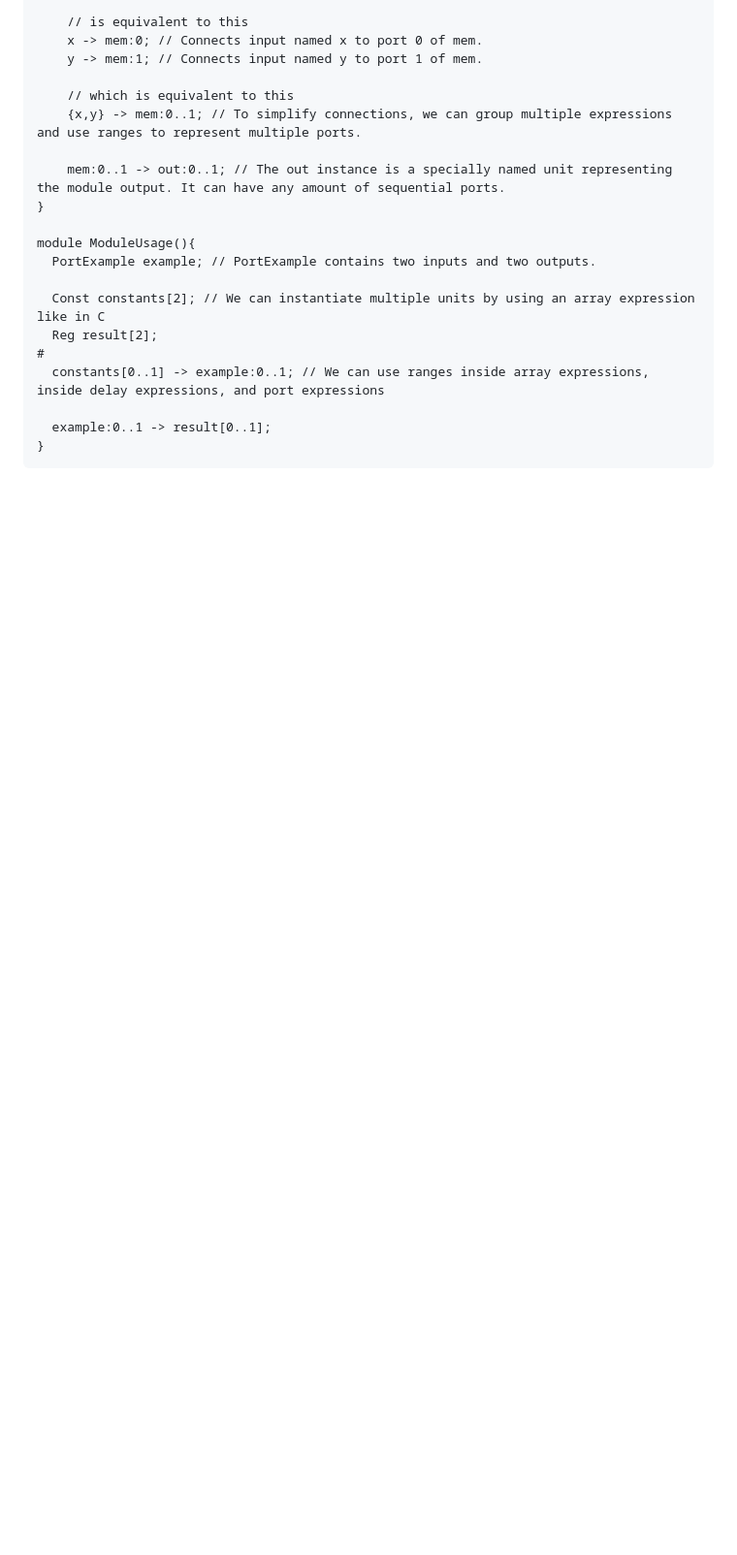
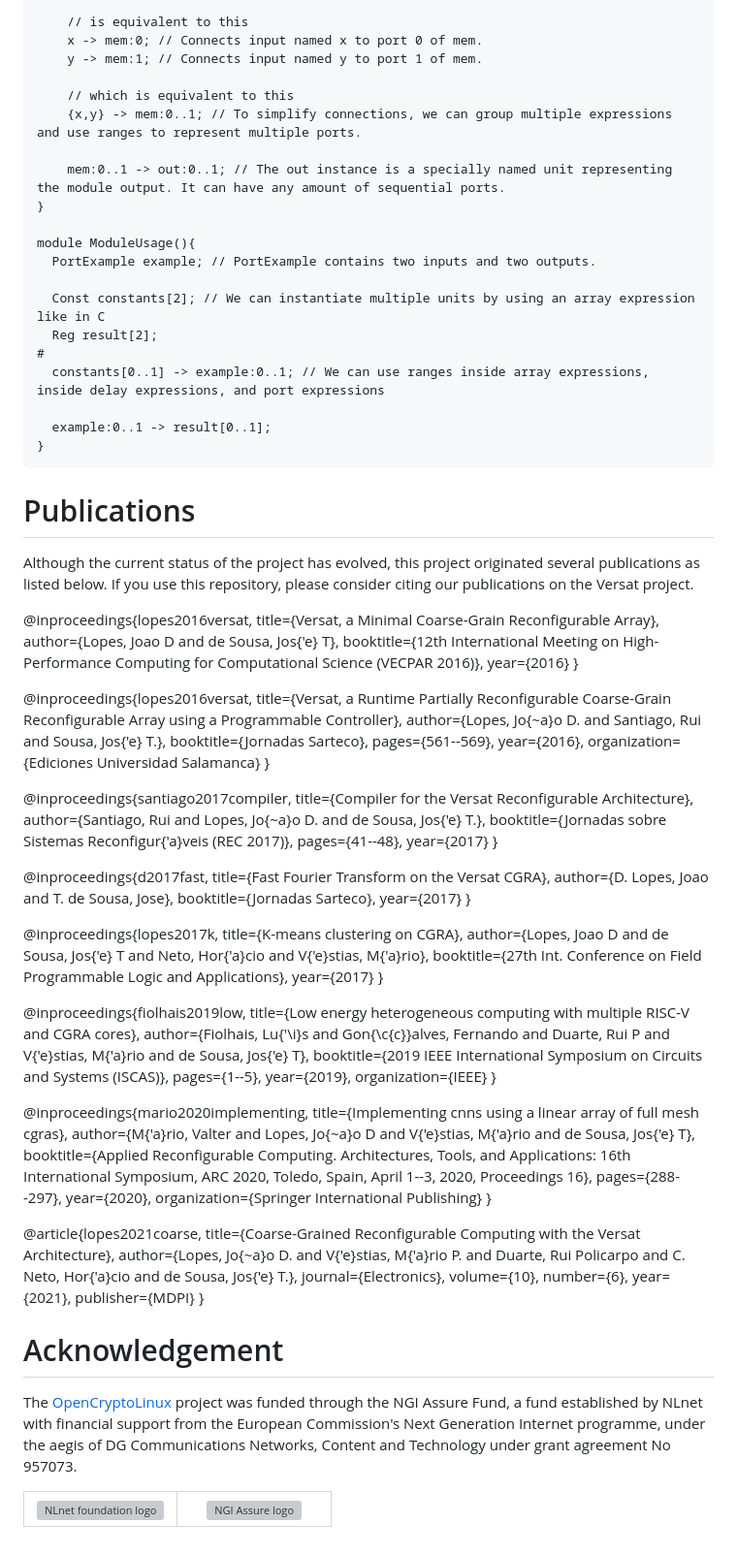
Before and after one commit to IObundle/iob-versat, a Markdown page: README.md, the part around the change. Shown at 97% size. GitHub-like rendering; blank space fills up the shorter version; grey boxes are pictures that could not be loaded.

Commit message:
add publications and Acknowledgment

````diff
--- a/README.md
+++ b/README.md
@@ -519,3 +519,84 @@ module ModuleUsage(){
   example:0..1 -> result[0..1];
 }
 ```
+
+# Publications
+
+Although the current status of the project has evolved, this project originated several publications as listed below. If you use this repository, please consider citing our publications on the Versat project.
+
+@inproceedings{lopes2016versat,
+  title={Versat, a Minimal Coarse-Grain Reconfigurable Array},
+  author={Lopes, Joao D and de Sousa, Jos{\'e} T},
+  booktitle={12th International Meeting on High-Performance Computing for Computational Science (VECPAR 2016)},
+  year={2016}
+}
+
+@inproceedings{lopes2016versat,
+  title={Versat, a Runtime Partially Reconfigurable Coarse-Grain Reconfigurable Array using a Programmable Controller},
+  author={Lopes, Jo{\~a}o D. and Santiago, Rui and Sousa, Jos{\'e} T.},
+  booktitle={Jornadas Sarteco},
+  pages={561--569},
+  year={2016},
+  organization={Ediciones Universidad Salamanca}
+}
+
+@inproceedings{santiago2017compiler,
+  title={Compiler for the Versat Reconfigurable Architecture},
+  author={Santiago, Rui and Lopes, Jo{\~a}o D. and de Sousa, Jos{\'e} T.},
+  booktitle={Jornadas sobre Sistemas Reconfigur{\'a}veis (REC 2017)},
+  pages={41--48},
+  year={2017}
+}
+
+@inproceedings{d2017fast,
+  title={Fast Fourier Transform on the Versat CGRA},
+  author={D. Lopes, Joao and T. de Sousa, Jose},
+  booktitle={Jornadas Sarteco},
+  year={2017}
+}
+
+@inproceedings{lopes2017k,
+  title={K-means clustering on CGRA},
+  author={Lopes, Joao D and de Sousa, Jos{\'e} T and Neto, Hor{\'a}cio and V{\'e}stias, M{\'a}rio},
+  booktitle={27th Int. Conference on Field Programmable Logic and Applications},
+  year={2017}
+}
+
+@inproceedings{fiolhais2019low,
+  title={Low energy heterogeneous computing with multiple RISC-V and CGRA cores},
+  author={Fiolhais, Lu{\'\i}s and Gon{\c{c}}alves, Fernando and Duarte, Rui P and V{\'e}stias, M{\'a}rio and de Sousa, Jos{\'e} T},
+  booktitle={2019 IEEE International Symposium on Circuits and Systems (ISCAS)},
+  pages={1--5},
+  year={2019},
+  organization={IEEE}
+}
+
+@inproceedings{mario2020implementing,
+  title={Implementing cnns using a linear array of full mesh cgras},
+  author={M{\'a}rio, Valter and Lopes, Jo{\~a}o D and V{\'e}stias, M{\'a}rio and de Sousa, Jos{\'e} T},
+  booktitle={Applied Reconfigurable Computing. Architectures, Tools, and Applications: 16th International Symposium, ARC 2020, Toledo, Spain, April 1--3, 2020, Proceedings 16},
+  pages={288--297},
+  year={2020},
+  organization={Springer International Publishing}
+}
+
+@article{lopes2021coarse,
+  title={Coarse-Grained Reconfigurable Computing with the Versat Architecture},
+  author={Lopes, Jo{\~a}o D. and V{\'e}stias, M{\'a}rio P. and Duarte, Rui Policarpo and C. Neto, Hor{\'a}cio and de Sousa, Jos{\'e} T.},
+  journal={Electronics},
+  volume={10},
+  number={6},
+  year={2021},
+  publisher={MDPI}
+}
+
+
+# Acknowledgement
+The [OpenCryptoLinux](https://nlnet.nl/project/OpenCryptoLinux/) project was funded through the NGI Assure Fund, a fund established by NLnet with financial support from the European Commission's Next Generation Internet programme, under the aegis of DG Communications Networks, Content and Technology under grant agreement No 957073.
+
+<table>
+    <tr>
+        <td align="center" width="50%"><img src="https://nlnet.nl/logo/banner.svg" alt="NLnet foundation logo" style="width:90%"></td>
+        <td align="center"><img src="https://nlnet.nl/image/logos/NGIAssure_tag.svg" alt="NGI Assure logo" style="width:90%"></td>
+    </tr>
+</table>
````
